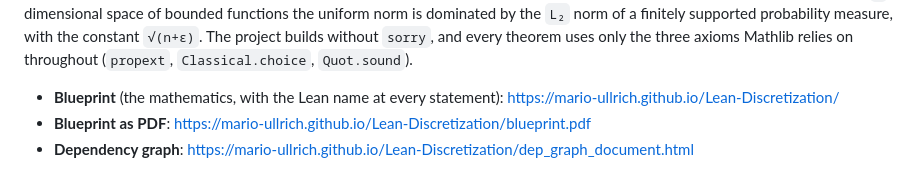
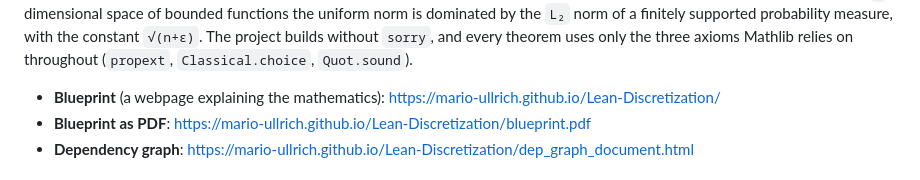
Before and after one commit to mario-ullrich/Lean-Discretization, a Markdown page: README.md, the part around the change. Drawn GitHub-style.

Commit message:
Reword the blueprint link in the README

```diff
--- a/README.md
+++ b/README.md
@@ -13,7 +13,7 @@ norm of a finitely supported probability measure, with the constant `√(n+ε)`.
 project builds without `sorry`, and every theorem uses only the three axioms Mathlib
 relies on throughout (`propext`, `Classical.choice`, `Quot.sound`).
 
-* **Blueprint** (the mathematics, with the Lean name at every statement):
+* **Blueprint** (a webpage explaining the mathematics):
   <https://mario-ullrich.github.io/Lean-Discretization/>
 * **Blueprint as PDF**:
   <https://mario-ullrich.github.io/Lean-Discretization/blueprint.pdf>
```
